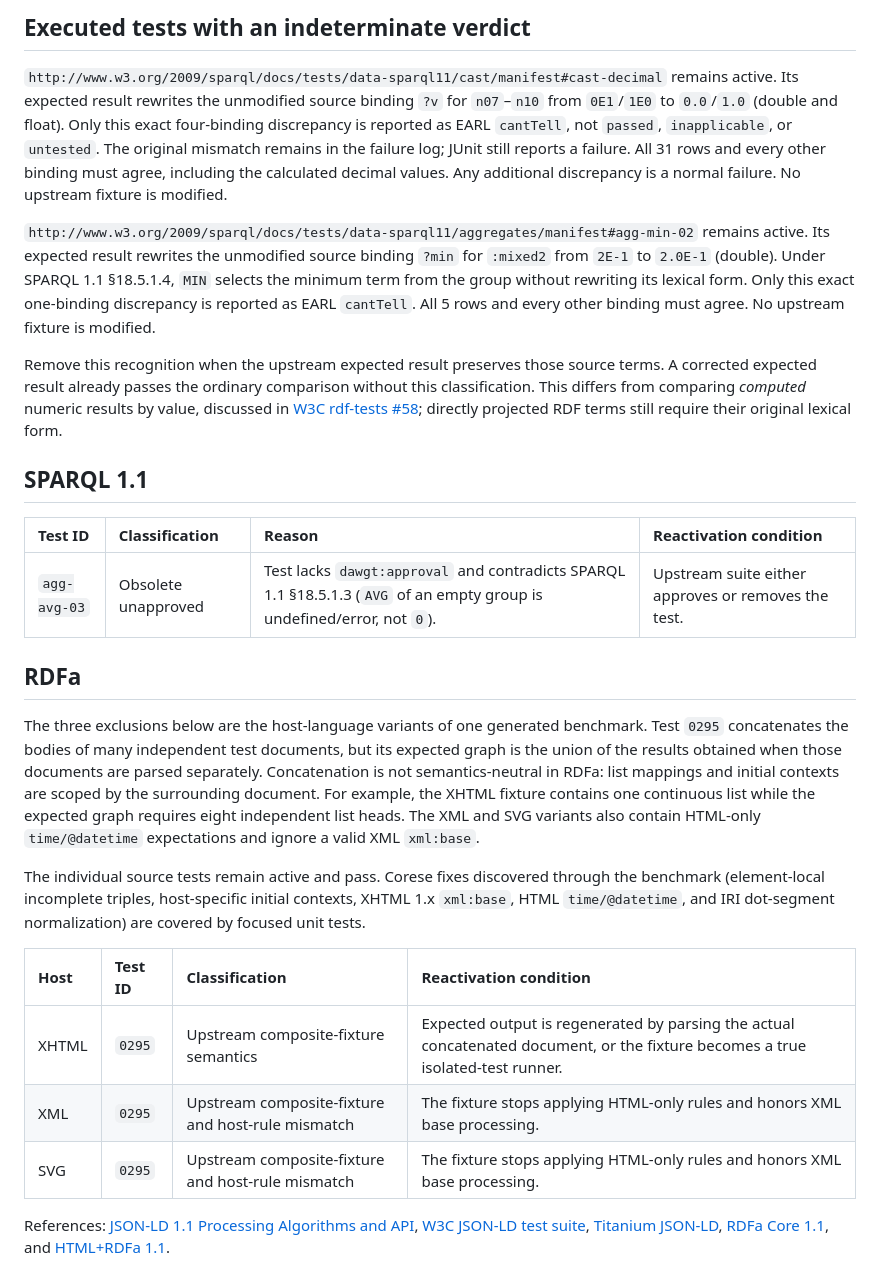
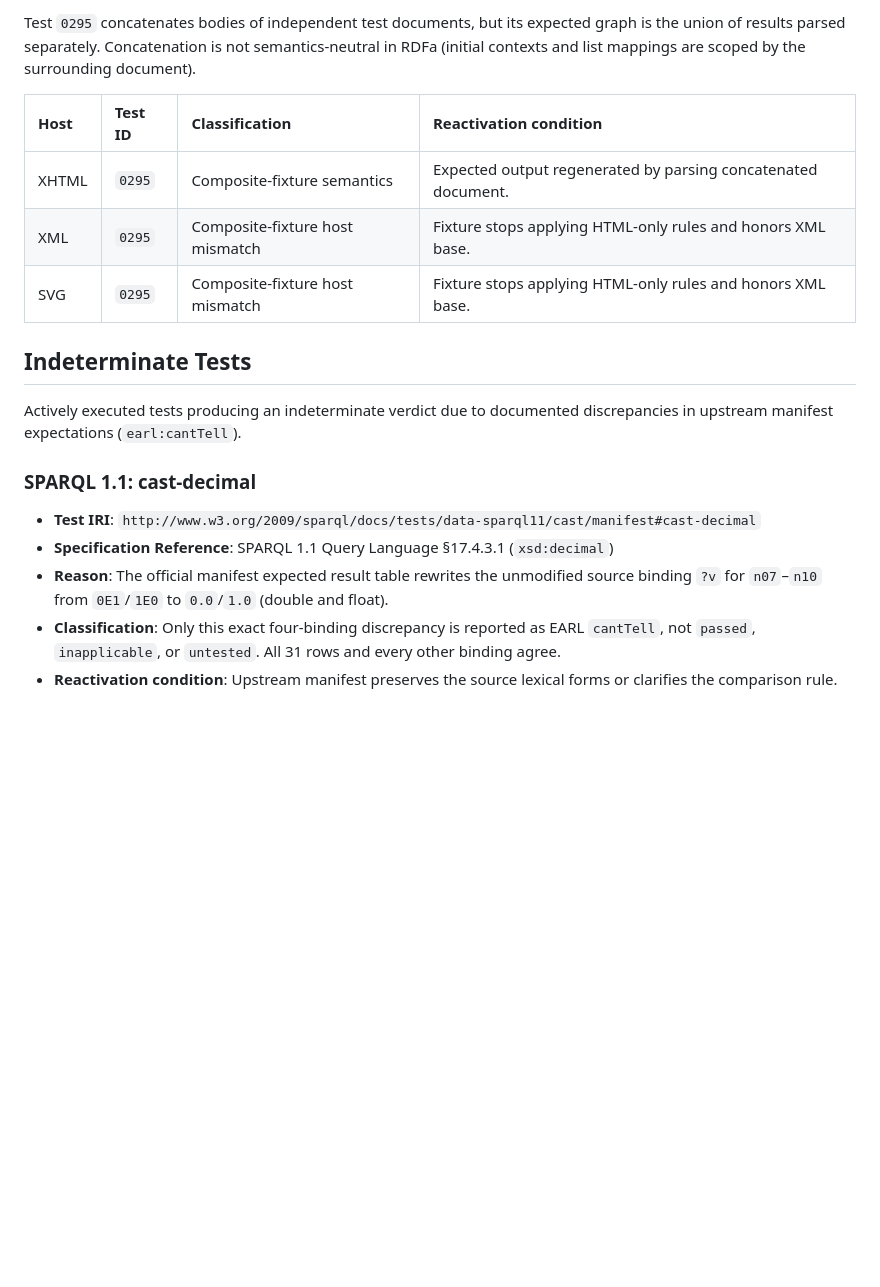
Before and after one commit to corese-stack/corese-w3c, a Markdown page: docs/W3C_TEST_EXCLUSIONS.md, the part around one of its changes. GitHub-like rendering; blank space fills up the shorter version.

```diff
--- a/docs/W3C_TEST_EXCLUSIONS.md
+++ b/docs/W3C_TEST_EXCLUSIONS.md
@@ -35,28 +52,20 @@ Two exclusions cover the optional generalized-RDF feature, which permits blank n
 
-## Executed tests with an indeterminate verdict
-
-`http://www.w3.org/2009/sparql/docs/tests/data-sparql11/cast/manifest#cast-decimal` remains active. Its expected result rewrites the unmodified source binding `?v` for `n07`–`n10` from `0E1`/`1E0` to `0.0`/`1.0` (double and float). Only this exact four-binding discrepancy is reported as EARL `cantTell`, not `passed`, `inapplicable`, or `untested`. The original mismatch remains in the failure log; JUnit still reports a failure. All 31 rows and every other binding must agree, including the calculated decimal values. Any additional discrepancy is a normal failure. No upstream fixture is modified.
-
-`http://www.w3.org/2009/sparql/docs/tests/data-sparql11/aggregates/manifest#agg-min-02` remains active. Its expected result rewrites the unmodified source binding `?min` for `:mixed2` from `2E-1` to `2.0E-1` (double). Under SPARQL 1.1 §18.5.1.4, `MIN` selects the minimum term from the group without rewriting its lexical form. Only this exact one-binding discrepancy is reported as EARL `cantTell`. All 5 rows and every other binding must agree. No upstream fixture is modified.
-
-Remove this recognition when the upstream expected result preserves those source terms. A corrected expected result already passes the ordinary comparison without this classification. This differs from comparing *computed* numeric results by value, discussed in [W3C rdf-tests #58](https://github.com/w3c/rdf-tests/issues/58); directly projected RDF terms still require their original lexical form.
-
-## SPARQL 1.1
-
-| Test ID | Classification | Reason | Reactivation condition |
-| :--- | :--- | :--- | :--- |
-| `agg-avg-03` | Obsolete unapproved | Test lacks `dawgt:approval` and contradicts SPARQL 1.1 §18.5.1.3 (`AVG` of an empty group is undefined/error, not `0`). | Upstream suite either approves or removes the test. |
-
-## RDFa
-
-The three exclusions below are the host-language variants of one generated benchmark. Test `0295` concatenates the bodies of many independent test documents, but its expected graph is the union of the results obtained when those documents are parsed separately. Concatenation is not semantics-neutral in RDFa: list mappings and initial contexts are scoped by the surrounding document. For example, the XHTML fixture contains one continuous list while the expected graph requires eight independent list heads. The XML and SVG variants also contain HTML-only `time/@datetime` expectations and ignore a valid XML `xml:base`.
-
-The individual source tests remain active and pass. Corese fixes discovered through the benchmark (element-local incomplete triples, host-specific initial contexts, XHTML 1.x `xml:base`, HTML `time/@datetime`, and IRI dot-segment normalization) are covered by focused unit tests.
+Test `0295` concatenates bodies of independent test documents, but its expected graph is the union of results parsed separately. Concatenation is not semantics-neutral in RDFa (initial contexts and list mappings are scoped by the surrounding document).
 
 | Host | Test ID | Classification | Reactivation condition |
 | :--- | :--- | :--- | :--- |
-| XHTML | `0295` | Upstream composite-fixture semantics | Expected output is regenerated by parsing the actual concatenated document, or the fixture becomes a true isolated-test runner. |
-| XML | `0295` | Upstream composite-fixture and host-rule mismatch | The fixture stops applying HTML-only rules and honors XML base processing. |
-| SVG | `0295` | Upstream composite-fixture and host-rule mismatch | The fixture stops applying HTML-only rules and honors XML base processing. |
+| XHTML | `0295` | Composite-fixture semantics | Expected output regenerated by parsing concatenated document. |
+| XML | `0295` | Composite-fixture host mismatch | Fixture stops applying HTML-only rules and honors XML base. |
+| SVG | `0295` | Composite-fixture host mismatch | Fixture stops applying HTML-only rules and honors XML base. |
 
-References: [JSON-LD 1.1 Processing Algorithms and API](https://www.w3.org/TR/json-ld11-api/), [W3C JSON-LD test suite](https://w3c.github.io/json-ld-api/tests/), [Titanium JSON-LD](https://github.com/filip26/titanium-json-ld), [RDFa Core 1.1](https://www.w3.org/TR/rdfa-core/), and [HTML+RDFa 1.1](https://www.w3.org/TR/html-rdfa/).
+## Indeterminate Tests
+
+Actively executed tests producing an indeterminate verdict due to documented discrepancies in upstream manifest expectations (`earl:cantTell`).
+
+### SPARQL 1.1: cast-decimal
+
+- **Test IRI**: `http://www.w3.org/2009/sparql/docs/tests/data-sparql11/cast/manifest#cast-decimal`
+- **Specification Reference**: SPARQL 1.1 Query Language §17.4.3.1 (`xsd:decimal`)
+- **Reason**: The official manifest expected result table rewrites the unmodified source binding `?v` for `n07`–`n10` from `0E1`/`1E0` to `0.0`/`1.0` (double and float).
+- **Classification**: Only this exact four-binding discrepancy is reported as EARL `cantTell`, not `passed`, `inapplicable`, or `untested`. All 31 rows and every other binding agree.
+- **Reactivation condition**: Upstream manifest preserves the source lexical forms or clarifies the comparison rule.
```
Also changed, not shown: other parts of docs/W3C_TEST_EXCLUSIONS.md (+41 -24 lines), README.md (+13 -1 lines), docs/EARL_REPORT.md (+1 -1 lines).
